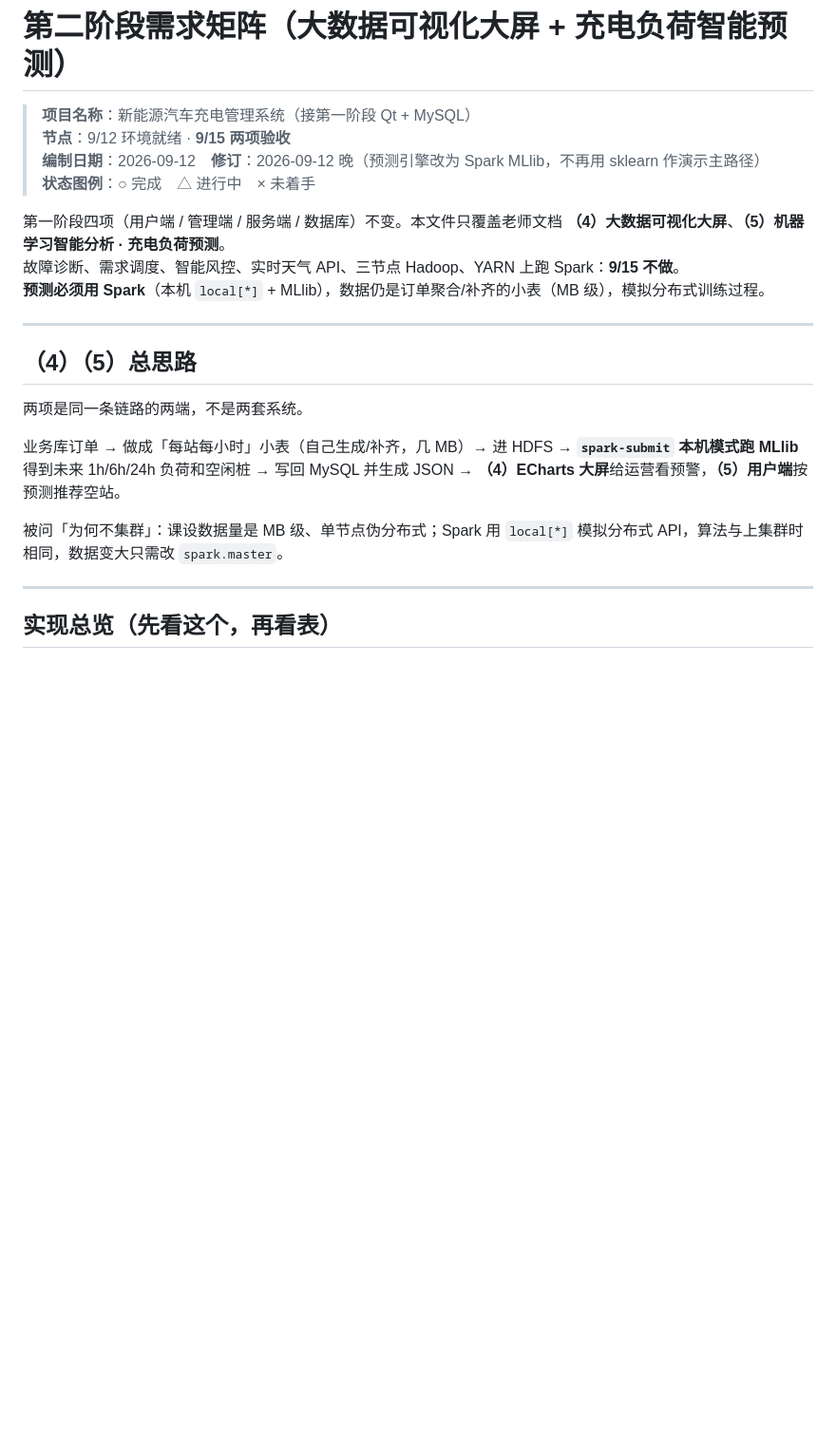
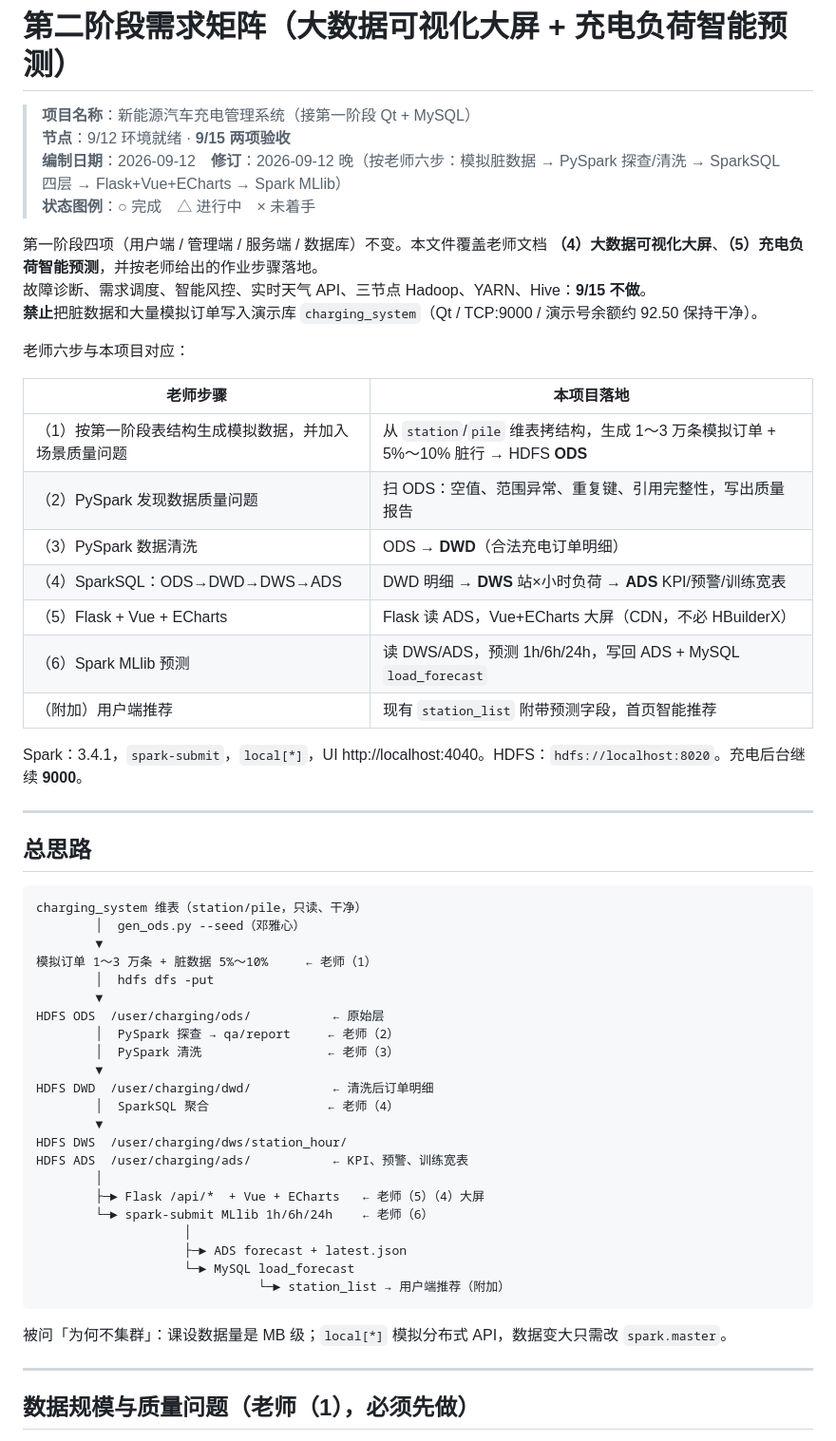
Before and after one commit to zzh-cyber/charging-system, a Markdown page: docs/phase2-matrix.md, the part around one of its changes. Shown at 95% size. Rendered like a GitHub page; blank space fills up the shorter version.

````diff
--- a/docs/phase2-matrix.md
+++ b/docs/phase2-matrix.md
@@ -2,24 +2,59 @@
 
 > **项目名称**：新能源汽车充电管理系统（接第一阶段 Qt + MySQL）
 > **节点**：9/12 环境就绪 · **9/15 两项验收**
-> **编制日期**：2026-09-12　**修订**：2026-09-12 晚（预测引擎改为 Spark MLlib，不再用 sklearn 作演示主路径）
+> **编制日期**：2026-09-12　**修订**：2026-09-12 晚（按老师六步：模拟脏数据 → PySpark 探查/清洗 → SparkSQL 四层 → Flask+Vue+ECharts → Spark MLlib）
 > **状态图例**：○ 完成　△ 进行中　× 未着手
 
-第一阶段四项（用户端 / 管理端 / 服务端 / 数据库）不变。本文件只覆盖老师文档 **（4）大数据可视化大屏**、**（5）机器学习智能分析 · 充电负荷预测**。
-故障诊断、需求调度、智能风控、实时天气 API、三节点 Hadoop、YARN 上跑 Spark：**9/15 不做**。
-**预测必须用 Spark**（本机 `local[*]` + MLlib），数据仍是订单聚合/补齐的小表（MB 级），模拟分布式训练过程。
+第一阶段四项（用户端 / 管理端 / 服务端 / 数据库）不变。本文件覆盖老师文档 **（4）大数据可视化大屏**、**（5）充电负荷智能预测**，并按老师给出的作业步骤落地。
+故障诊断、需求调度、智能风控、实时天气 API、三节点 Hadoop、YARN、Hive：**9/15 不做**。
+**禁止**把脏数据和大量模拟订单写入演示库 `charging_system`（Qt / TCP:9000 / 演示号余额约 92.50 保持干净）。
+
+老师六步与本项目对应：
+
+| 老师步骤 | 本项目落地 |
+|----------|------------|
+| （1）按第一阶段表结构生成模拟数据，并加入场景质量问题 | 从 `station`/`pile` 维表拷结构，生成 1～3 万条模拟订单 + 5%～10% 脏行 → HDFS **ODS** |
+| （2）PySpark 发现数据质量问题 | 扫 ODS：空值、范围异常、重复键、引用完整性，写出质量报告 |
+| （3）PySpark 数据清洗 | ODS → **DWD**（合法充电订单明细） |
+| （4）SparkSQL：ODS→DWD→DWS→ADS | DWD 明细 → **DWS** 站×小时负荷 → **ADS** KPI/预警/训练宽表 |
+| （5）Flask + Vue + ECharts | Flask 读 ADS，Vue+ECharts 大屏（CDN，不必 HBuilderX） |
+| （6）Spark MLlib 预测 | 读 DWS/ADS，预测 1h/6h/24h，写回 ADS + MySQL `load_forecast` |
+| （附加）用户端推荐 | 现有 `station_list` 附带预测字段，首页智能推荐 |
+
+Spark：3.4.1，`spark-submit`，`local[*]`，UI http://localhost:4040。HDFS：`hdfs://localhost:8020`。充电后台继续 **9000**。
 
 ---
 
-## （4）（5）总思路
+## 总思路
 
-两项是同一条链路的两端，不是两套系统。
+```text
+charging_system 维表（station/pile，只读、干净）
+        │  gen_ods.py --seed（邓雅心）
+        ▼
+模拟订单 1～3 万条 + 脏数据 5%～10%     ← 老师（1）
+        │  hdfs dfs -put
+        ▼
+HDFS ODS  /user/charging/ods/           ← 原始层
+        │  PySpark 探查 → qa/report     ← 老师（2）
+        │  PySpark 清洗                 ← 老师（3）
+        ▼
+HDFS DWD  /user/charging/dwd/           ← 清洗后订单明细
+        │  SparkSQL 聚合                ← 老师（4）
+        ▼
+HDFS DWS  /user/charging/dws/station_hour/
+HDFS ADS  /user/charging/ads/           ← KPI、预警、训练宽表
+        │
+        ├─► Flask /api/*  + Vue + ECharts   ← 老师（5）（4）大屏
+        └─► spark-submit MLlib 1h/6h/24h    ← 老师（6）
+                    │
+                    ├─► ADS forecast + latest.json
+                    └─► MySQL load_forecast
+                              └─► station_list → 用户端推荐（附加）
+```
 
-业务库订单 → 做成「每站每小时」小表（自己生成/补齐，几 MB）→ 进 HDFS → **`spark-submit` 本机模式跑 MLlib** 得到未来 1h/6h/24h 负荷和空闲桩 → 写回 MySQL 并生成 JSON → **（4）ECharts 大屏**给运营看预警，**（5）用户端**按预测推荐空站。
-
-被问「为何不集群」：课设数据量是 MB 级、单节点伪分布式；Spark 用 `local[*]` 模拟分布式 API，算法与上集群时相同，数据变大只需改 `spark.master`。
+被问「为何不集群」：课设数据量是 MB 级；`local[*]` 模拟分布式 API，数据变大只需改 `spark.master`。
 
 ---
 
-## 实现总览（先看这个，再看表）
+## 数据规模与质量问题（老师（1），必须先做）
 
````
Also changed, not shown: other parts of docs/phase2-matrix.md (+145 -116 lines).
